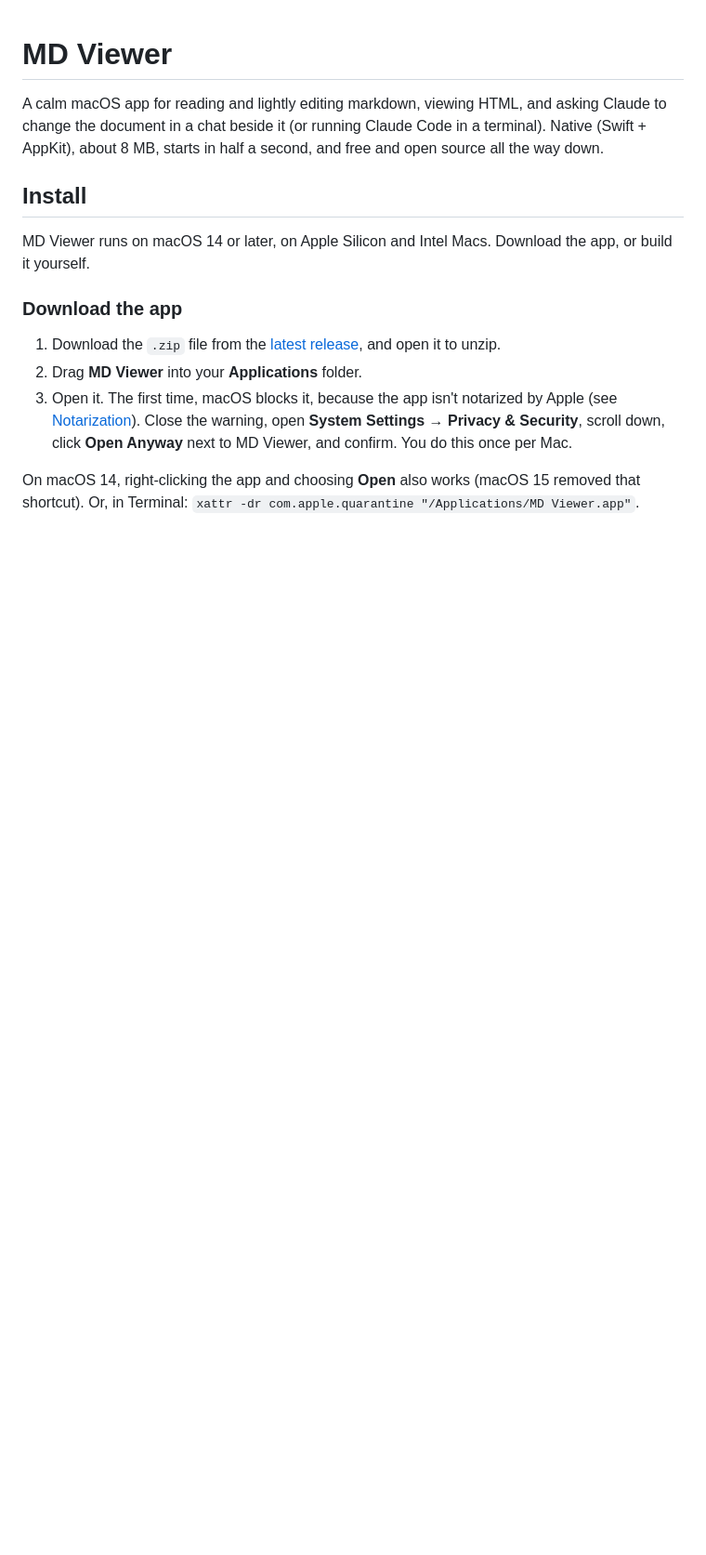
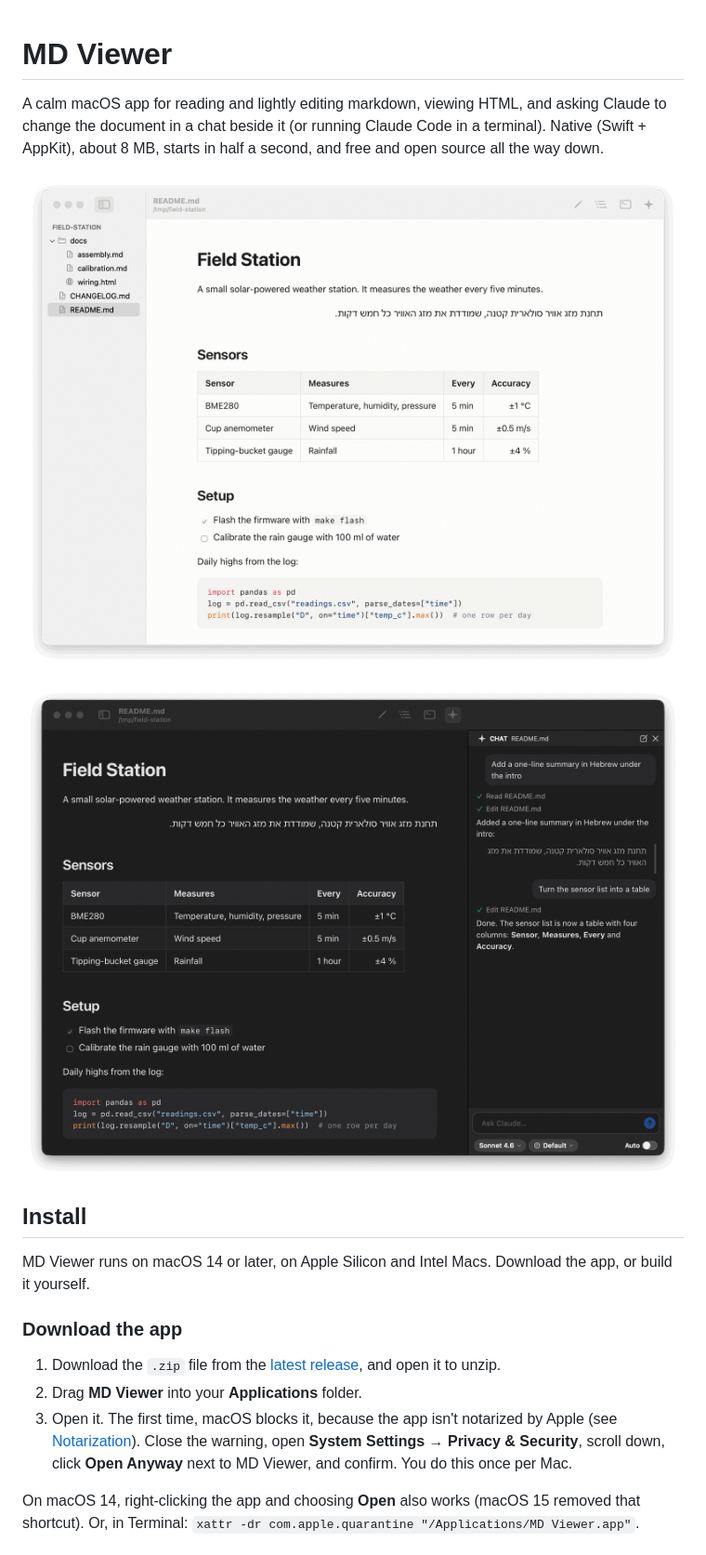
Before and after one commit to nissanida/md-viewer, a Markdown page: README.md, the part around the change. Shown at 93% size. Rendered like a GitHub page; pictures changed too: docs/images/chat-dark.png (added), docs/images/preview-light.png (added); blank space fills up the shorter version.

```diff
--- a/README.md
+++ b/README.md
@@ -4,6 +4,10 @@ A calm macOS app for reading and lightly editing markdown, viewing HTML, and
 asking Claude to change the document in a chat beside it (or running Claude
 Code in a terminal). Native (Swift + AppKit), about 8 MB, starts in half a
 second, and free and open source all the way down.
+
+![A markdown document in MD Viewer: a table, a checklist, highlighted code and a line of Hebrew read right to left, with the folder's files in the sidebar](docs/images/preview-light.png)
+
+![The chat panel beside the document, in dark mode: Claude added a Hebrew summary and turned a list into a table](docs/images/chat-dark.png)
 
 ## Install
 
```
Also changed, not shown: docs/STATUS.md (+10 -0 lines).
